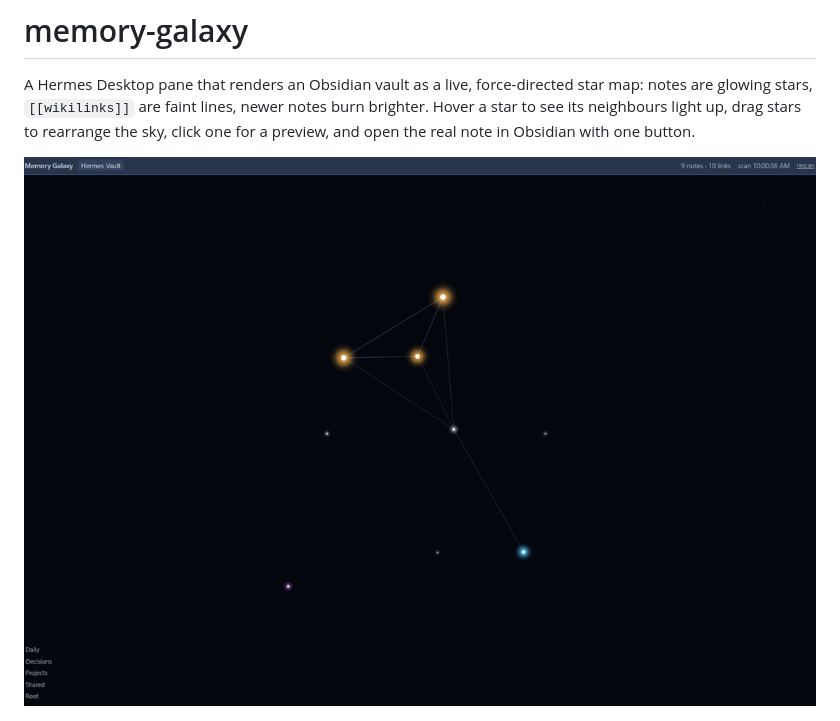
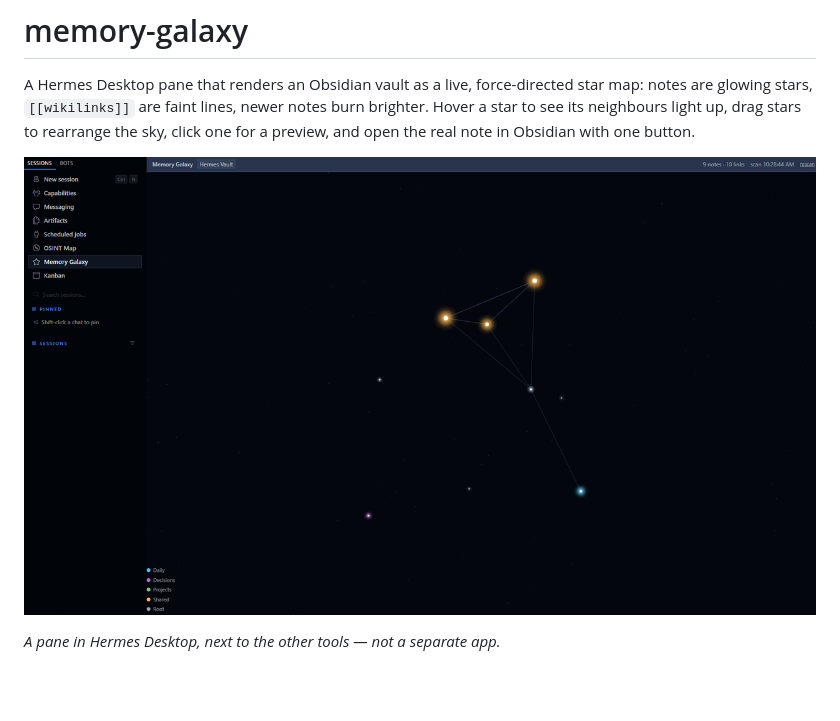
Before and after one commit to Taptapcuz/memory-galaxy, a Markdown page: README.md, the part around the change. Rendered like a GitHub page; pictures changed too: docs/screenshots/pane.png (deleted), docs/screenshots/sidebar.png (added); blank space fills up the shorter version.

Commit message:
docs: add a screenshot showing Memory Galaxy in the Hermes sidebar
The pane is only convincing with the sidebar in frame, so this capture is
cropped to the left sidebar plus the map (the session list is collapsed and
the tab strip excluded, so no chat titles appear).

```diff
--- a/README.md
+++ b/README.md
@@ -5,7 +5,9 @@ glowing stars, `[[wikilinks]]` are faint lines, newer notes burn brighter. Hover
 neighbours light up, drag stars to rearrange the sky, click one for a preview, and open the real note
 in Obsidian with one button.
 
-![Memory Galaxy pane](docs/screenshots/pane.png)
+![Memory Galaxy as a pane in Hermes Desktop](docs/screenshots/sidebar.png)
+
+*A pane in Hermes Desktop, next to the other tools — not a separate app.*
 
 ![Preview panel with the Open in Obsidian button](docs/screenshots/preview.png)
 
```
